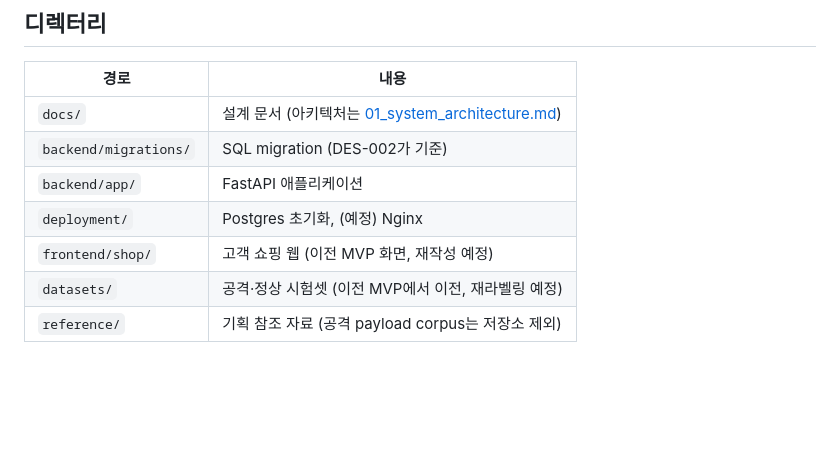
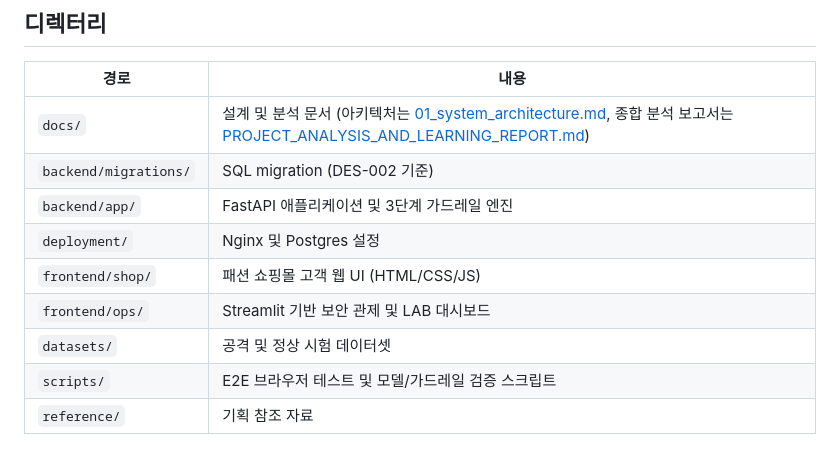
Before and after one commit to vcckm12/CMD_project_01, a Markdown page: README.md, the part around the change. GitHub-like rendering; blank space fills up the shorter version.

Commit message:
docs: add comprehensive system analysis and learning report (DES-009)

```diff
--- a/README.md
+++ b/README.md
@@ -102,10 +102,12 @@ DB 포트는 호스트에 공개하지 않습니다. 데이터를 지우고 다
 
 | 경로 | 내용 |
 |---|---|
-| `docs/` | 설계 문서 (아키텍처는 [01_system_architecture.md](docs/01_system_architecture.md)) |
-| `backend/migrations/` | SQL migration (DES-002가 기준) |
-| `backend/app/` | FastAPI 애플리케이션 |
-| `deployment/` | Postgres 초기화, (예정) Nginx |
-| `frontend/shop/` | 고객 쇼핑 웹 (이전 MVP 화면, 재작성 예정) |
-| `datasets/` | 공격·정상 시험셋 (이전 MVP에서 이전, 재라벨링 예정) |
-| `reference/` | 기획 참조 자료 (공격 payload corpus는 저장소 제외) |
+| `docs/` | 설계 및 분석 문서 (아키텍처는 [01_system_architecture.md](docs/01_system_architecture.md), 종합 분석 보고서는 [PROJECT_ANALYSIS_AND_LEARNING_REPORT.md](docs/PROJECT_ANALYSIS_AND_LEARNING_REPORT.md)) |
+| `backend/migrations/` | SQL migration (DES-002 기준) |
+| `backend/app/` | FastAPI 애플리케이션 및 3단계 가드레일 엔진 |
+| `deployment/` | Nginx 및 Postgres 설정 |
+| `frontend/shop/` | 패션 쇼핑몰 고객 웹 UI (HTML/CSS/JS) |
+| `frontend/ops/` | Streamlit 기반 보안 관제 및 LAB 대시보드 |
+| `datasets/` | 공격 및 정상 시험 데이터셋 |
+| `scripts/` | E2E 브라우저 테스트 및 모델/가드레일 검증 스크립트 |
+| `reference/` | 기획 참조 자료 |
```
Also changed, not shown: docs/PROJECT_ANALYSIS_AND_LEARNING_REPORT.md (added, +178 -0 lines), docs/README.md (+1 -0 lines).
